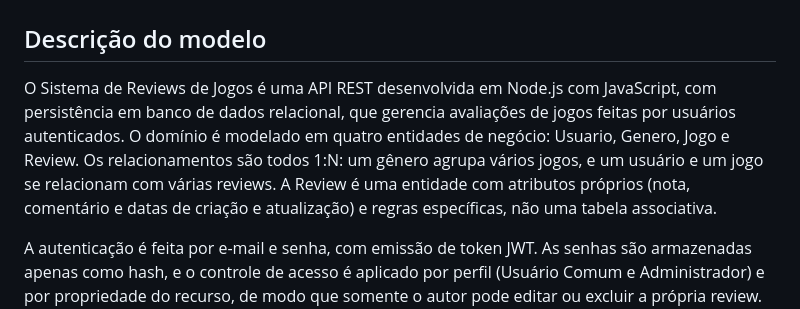
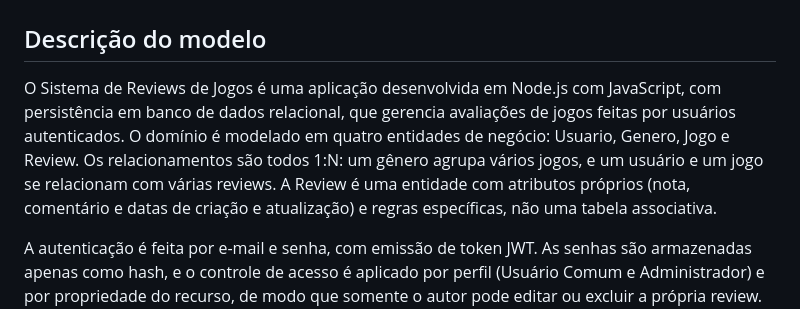
Before and after one commit to gigi-zacaroni/Sistema_de_Reviews, a Markdown page: README.md, the part around the change. GitHub-like rendering.

```diff
--- a/README.md
+++ b/README.md
@@ -2,7 +2,7 @@
 
 ## Descrição do modelo
 
-O Sistema de Reviews de Jogos é uma API REST desenvolvida em Node.js com JavaScript, com persistência em banco de dados relacional, que gerencia avaliações de jogos feitas por usuários autenticados. O domínio é modelado em quatro entidades de negócio: Usuario, Genero, Jogo e Review. Os relacionamentos são todos 1:N: um gênero agrupa vários jogos, e um usuário e um jogo se relacionam com várias reviews. A Review é uma entidade com atributos próprios (nota, comentário e datas de criação e atualização) e regras específicas, não uma tabela associativa.
+O Sistema de Reviews de Jogos é uma aplicação desenvolvida em Node.js com JavaScript, com persistência em banco de dados relacional, que gerencia avaliações de jogos feitas por usuários autenticados. O domínio é modelado em quatro entidades de negócio: Usuario, Genero, Jogo e Review. Os relacionamentos são todos 1:N: um gênero agrupa vários jogos, e um usuário e um jogo se relacionam com várias reviews. A Review é uma entidade com atributos próprios (nota, comentário e datas de criação e atualização) e regras específicas, não uma tabela associativa.
 
 A autenticação é feita por e-mail e senha, com emissão de token JWT. As senhas são armazenadas apenas como hash, e o controle de acesso é aplicado por perfil (Usuário Comum e Administrador) e por propriedade do recurso, de modo que somente o autor pode editar ou excluir a própria review. A camada de validação garante e-mail único, nota no intervalo de 0,0 a 10,0, gênero obrigatório em todo jogo e uma única review por par usuário-jogo,
 
```
